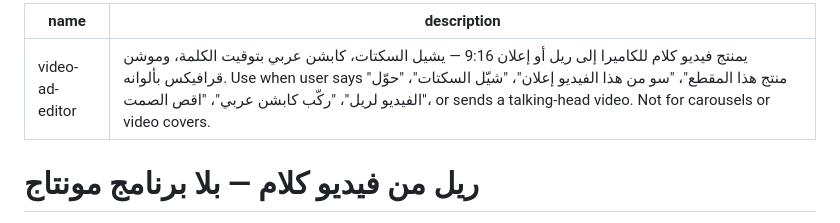
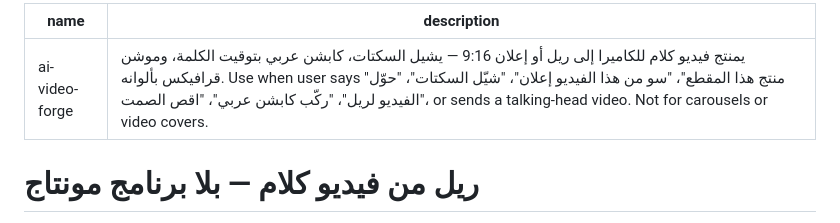
Before and after one commit to islamlal12/islam-ai-reelforge, a Markdown page: SKILL.md, the part around the change. Drawn GitHub-style.

Commit message:
chore: set skill name to ai-video-forge

```diff
--- a/SKILL.md
+++ b/SKILL.md
@@ -1,5 +1,5 @@
 ---
-name: video-ad-editor
+name: ai-video-forge
 description: يمنتج فيديو كلام للكاميرا إلى ريل أو إعلان 9:16 — يشيل السكتات، كابشن عربي بتوقيت الكلمة، وموشن قرافيكس بألوانه. Use when user says "منتج هذا المقطع"، "سو من هذا الفيديو إعلان"، "شيّل السكتات"، "حوّل الفيديو لريل"، "ركّب كابشن عربي"، "اقص الصمت"، or sends a talking-head video. Not for carousels or video covers.
 ---
 
```
